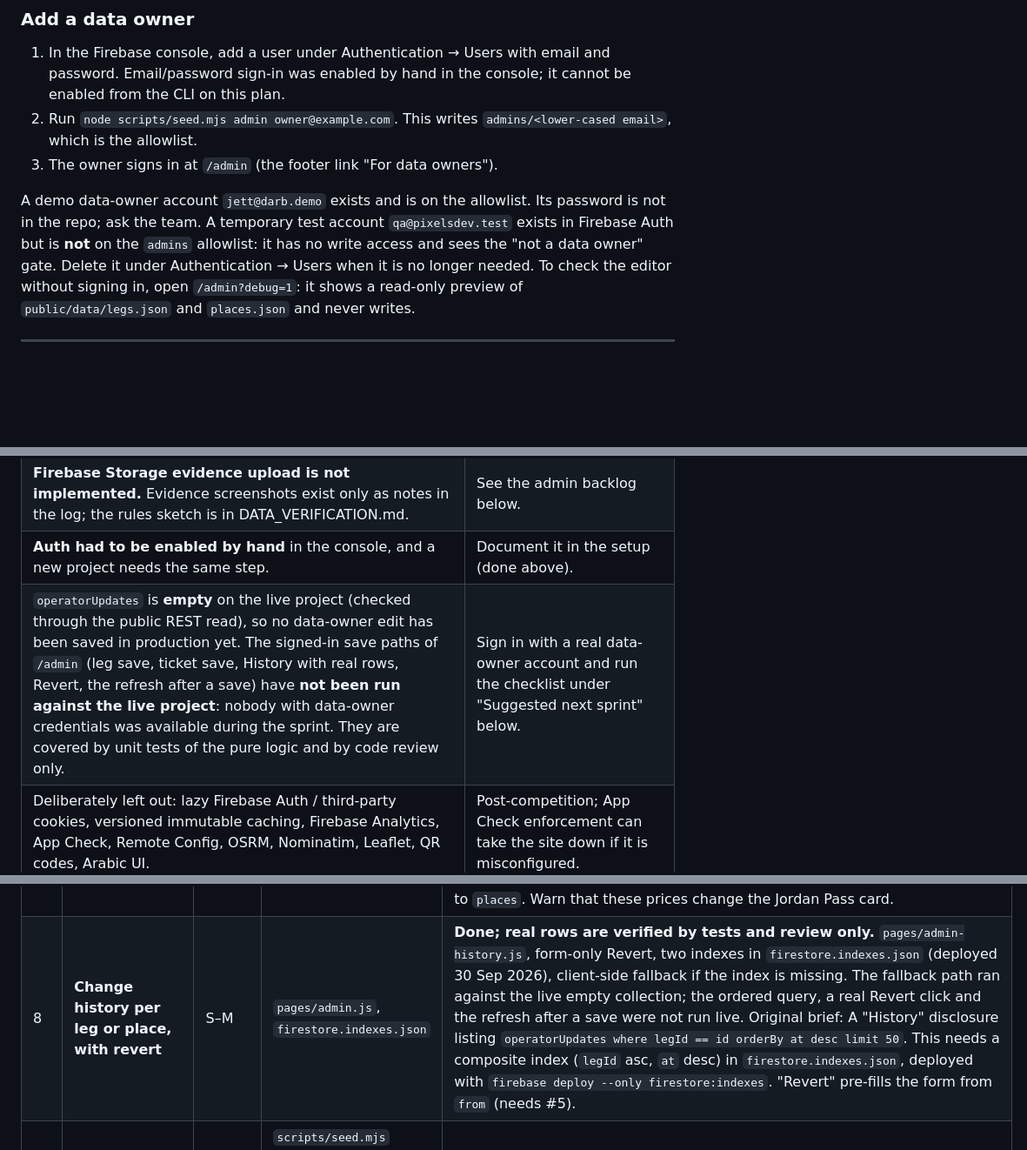
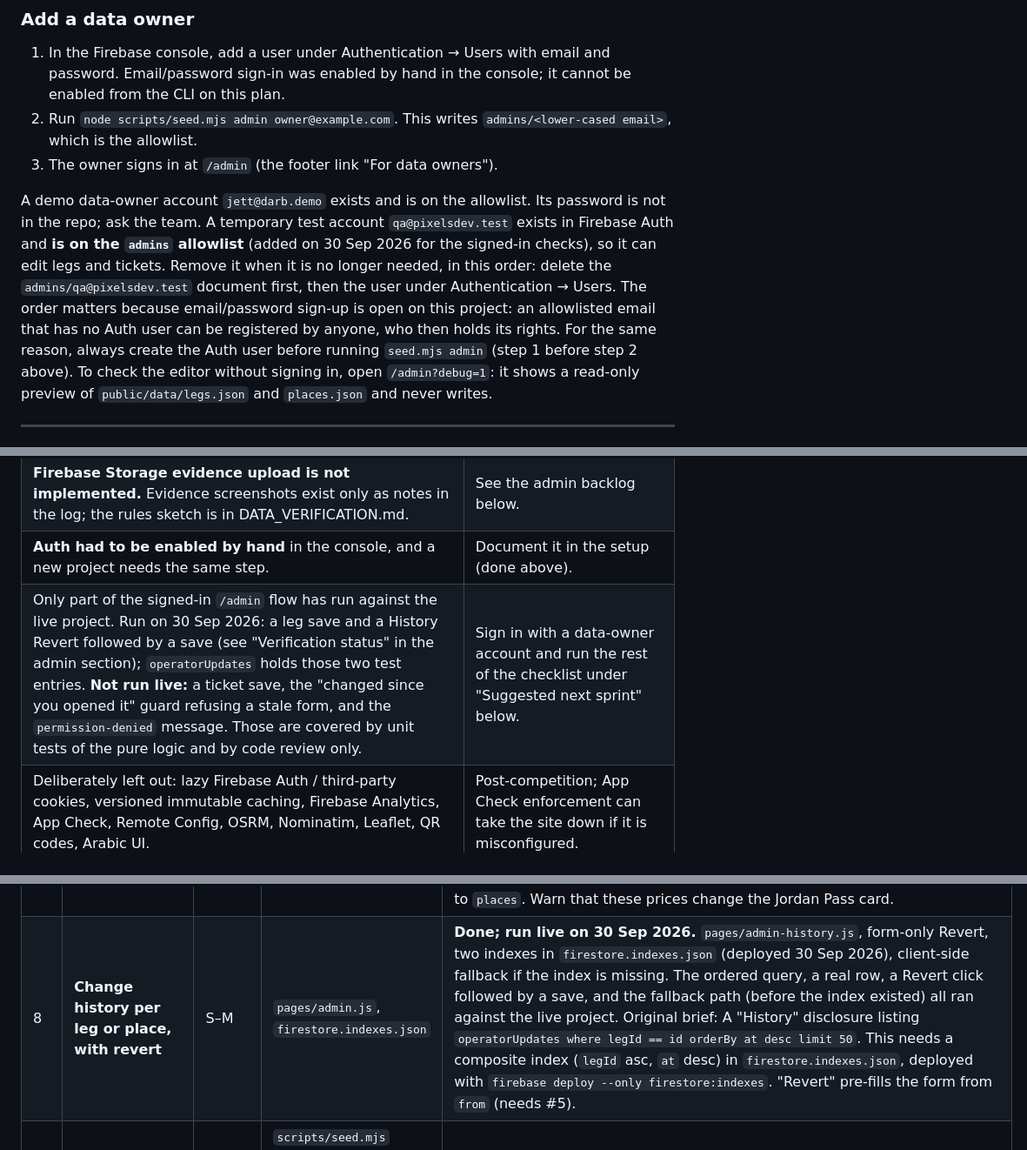
Before and after one commit to fadihittih/darb, a Markdown page: docs/HANDOVER.md, 3 parts joined by grey strips. Shown at 87% size. Drawn GitHub-style; blank space fills up the shorter version.

```diff
--- a/docs/HANDOVER.md
+++ b/docs/HANDOVER.md
@@ -279,7 +279,7 @@ To re-verify, follow [DATA_VERIFICATION.md](DATA_VERIFICATION.md) and log each v
 3. The owner signs in at `/admin` (the footer link "For data owners").
 
 A demo data-owner account `jett@darb.demo` exists and is on the allowlist. Its password is not in the repo; ask the team.
-A temporary test account `qa@pixelsdev.test` exists in Firebase Auth but is **not** on the `admins` allowlist: it has no write access and sees the "not a data owner" gate. Delete it under Authentication → Users when it is no longer needed.
+A temporary test account `qa@pixelsdev.test` exists in Firebase Auth and **is on the `admins` allowlist** (added on 30 Sep 2026 for the signed-in checks), so it can edit legs and tickets. Remove it when it is no longer needed, in this order: delete the `admins/qa@pixelsdev.test` document first, then the user under Authentication → Users. The order matters because email/password sign-up is open on this project: an allowlisted email that has no Auth user can be registered by anyone, who then holds its rights. For the same reason, always create the Auth user before running `seed.mjs admin` (step 1 before step 2 above).
 To check the editor without signing in, open `/admin?debug=1`: it shows a read-only preview of `public/data/legs.json`
 and `places.json` and never writes.
 
@@ -536,7 +536,7 @@ otherwise. The plan's own "Deliberately left out" list is at the end of
 | **The key-less Google Maps embeds are unofficial.** `maps.google.com/maps?saddr=…&daddr=…&output=embed` is not a documented API and could stop working. | If it breaks, keep the "Compare on map" link, which always works, or move to the Maps Embed API with a restricted key. |
 | **Firebase Storage evidence upload is not implemented.** Evidence screenshots exist only as notes in the log; the rules sketch is in DATA_VERIFICATION.md. | See the admin backlog below. |
 | **Auth had to be enabled by hand** in the console, and a new project needs the same step. | Document it in the setup (done above). |
-| `operatorUpdates` is **empty** on the live project (checked through the public REST read), so no data-owner edit has been saved in production yet. The signed-in save paths of `/admin` (leg save, ticket save, History with real rows, Revert, the refresh after a save) have **not been run against the live project**: nobody with data-owner credentials was available during the sprint. They are covered by unit tests of the pure logic and by code review only. | Sign in with a real data-owner account and run the checklist under "Suggested next sprint" below. |
+| Only part of the signed-in `/admin` flow has run against the live project. Run on 30 Sep 2026: a leg save and a History Revert followed by a save (see "Verification status" in the admin section); `operatorUpdates` holds those two test entries. **Not run live:** a ticket save, the "changed since you opened it" guard refusing a stale form, and the `permission-denied` message. Those are covered by unit tests of the pure logic and by code review only. | Sign in with a data-owner account and run the rest of the checklist under "Suggested next sprint" below. |
 | Deliberately left out: lazy Firebase Auth / third-party cookies, versioned immutable caching, Firebase Analytics, App Check, Remote Config, OSRM, Nominatim, Leaflet, QR codes, Arabic UI. | Post-competition; App Check enforcement can take the site down if it is misconfigured. |
 | The SW swallows a late `waitUntil` after the timeout, and asset fallbacks don't strip `?query`. | Minor `sw.js` hardening. |
 | A trip saved locally in `darb:pending` can be overwritten by the next local trip (only when Firestore saves fail). | Key by a temporary id. |
@@ -758,7 +771,7 @@ file (admin page code is not precached, but `admin.html` and the CSS are). Add N
 | # | Item | Effort | Files | Notes |
 |---|---|---|---|---|
 | 7 | **Ticket editing for places** | M | `pages/admin.js` (new "Site tickets" section), `admin.css`, `firestore.rules` (optional field validation) | **Done; the save is verified by tests and review only.** "Site tickets" section in `pages/admin-tickets.js` with `validateTicket`; logs `placeId`, `legId: ""`, `field: "ticket.<name>"`. The optional rules validation was not done (see #11). The read-only view was checked in a browser; a ticket save was not run live. Original brief: Edit `places/{id}.ticket` fields `jod`, `status`, `verifiedOn`, `sourceUrl`, `method`, `notes` (`label` read-only). Apply the same validation and the same `writeBatch`, and log `operatorUpdates` with `placeId` (plus `legId: ""` so the dashboard grouping still works). The rules already allow admin writes to `places`. Warn that these prices change the Jordan Pass card. |
-| 8 | **Change history per leg or place, with revert** | S–M | `pages/admin.js`, `firestore.indexes.json` | **Done; real rows are verified by tests and review only.** `pages/admin-history.js`, form-only Revert, two indexes in `firestore.indexes.json` (deployed 30 Sep 2026), client-side fallback if the index is missing. The fallback path ran against the live empty collection; the ordered query, a real Revert click and the refresh after a save were not run live. Original brief: A "History" disclosure listing `operatorUpdates where legId == id orderBy at desc limit 50`. This needs a composite index (`legId` asc, `at` desc) in `firestore.indexes.json`, deployed with `firebase deploy --only firestore:indexes`. "Revert" pre-fills the form from `from` (needs #5). |
+| 8 | **Change history per leg or place, with revert** | S–M | `pages/admin.js`, `firestore.indexes.json` | **Done; run live on 30 Sep 2026.** `pages/admin-history.js`, form-only Revert, two indexes in `firestore.indexes.json` (deployed 30 Sep 2026), client-side fallback if the index is missing. The ordered query, a real row, a Revert click followed by a save, and the fallback path (before the index existed) all ran against the live project. Original brief: A "History" disclosure listing `operatorUpdates where legId == id orderBy at desc limit 50`. This needs a composite index (`legId` asc, `at` desc) in `firestore.indexes.json`, deployed with `firebase deploy --only firestore:indexes`. "Revert" pre-fills the form from `from` (needs #5). |
 | 9 | **Role per operator** (JETT sees only its legs) | M | `scripts/seed.mjs` (`admin <email> --operator JETT --role owner\|team`), `firestore.rules`, `legs.json` (`owners: ["JETT"]` per leg), `pages/admin-master.js` (filter legs by `owners`) | Rules sketch: `let a = get(/databases/$(database)/documents/admins/$(request.auth.token.email)).data; allow update: if a.role == 'team' \|\| (a.operator in resource.data.owners && request.resource.data.diff(resource.data).affectedKeys().hasOnly(['options']));`. The client filters legs by `owners`. Places get `owners` too, for reserves (RSCN, PDTRA). |
 | 10 | **Traveller confirmations per leg** | S | `pages/admin-legs.js` | `confirmations` is publicly readable. Show yes / no counts from the last 90 days per leg, so owners and the team know what to re-check first (DATA_VERIFICATION.md "Traveller confirmations"). |
 | 11 | **Schema validation in the rules** | S–M | `firestore.rules` | For `legs` updates: `affectedKeys().hasOnly(['options'])`, `options is list`, `options.size() <= 10`. For `operatorUpdates` creates: `keys().hasOnly([...])`, `by == request.auth.token.email`, `at == request.time`. Per-option deep checks are limited in rules (there are no loops), so the client validation (#2) stays the main guard. |
```
Also changed, not shown: other parts of docs/HANDOVER.md (+34 -17 lines).
